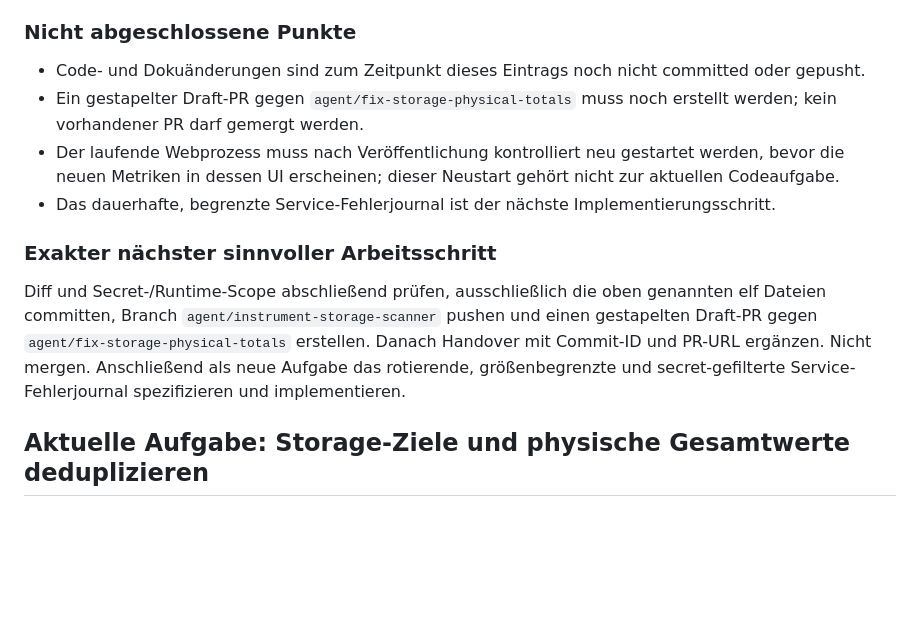
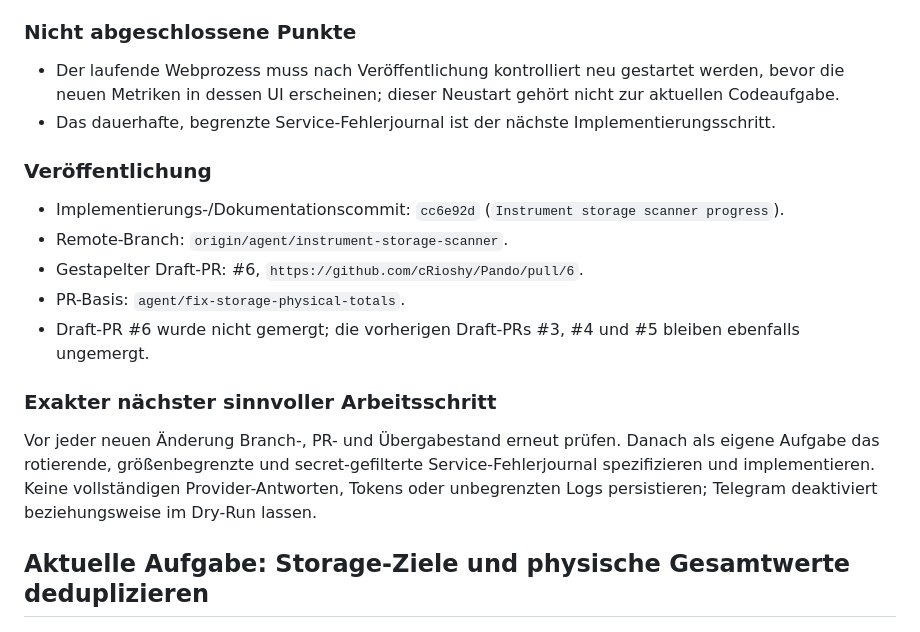
Before and after one commit to cRioshy/Pando, a Markdown page: docs/SESSION_HANDOVER.md, the part around the change. Rendered like a GitHub page; blank space fills up the shorter version.

```diff
--- a/docs/SESSION_HANDOVER.md
+++ b/docs/SESSION_HANDOVER.md
@@ -90,14 +90,20 @@ Den realen Storage-Scanner ohne Löschung oder Veränderung vorhandener History
 
 ### Nicht abgeschlossene Punkte
 
-- Code- und Dokuänderungen sind zum Zeitpunkt dieses Eintrags noch nicht committed oder gepusht.
-- Ein gestapelter Draft-PR gegen `agent/fix-storage-physical-totals` muss noch erstellt werden; kein vorhandener PR darf gemergt werden.
 - Der laufende Webprozess muss nach Veröffentlichung kontrolliert neu gestartet werden, bevor die neuen Metriken in dessen UI erscheinen; dieser Neustart gehört nicht zur aktuellen Codeaufgabe.
 - Das dauerhafte, begrenzte Service-Fehlerjournal ist der nächste Implementierungsschritt.
 
+### Veröffentlichung
+
+- Implementierungs-/Dokumentationscommit: `cc6e92d` (`Instrument storage scanner progress`).
+- Remote-Branch: `origin/agent/instrument-storage-scanner`.
+- Gestapelter Draft-PR: #6, `https://github.com/cRioshy/Pando/pull/6`.
+- PR-Basis: `agent/fix-storage-physical-totals`.
+- Draft-PR #6 wurde nicht gemergt; die vorherigen Draft-PRs #3, #4 und #5 bleiben ebenfalls ungemergt.
+
 ### Exakter nächster sinnvoller Arbeitsschritt
 
-Diff und Secret-/Runtime-Scope abschließend prüfen, ausschließlich die oben genannten elf Dateien committen, Branch `agent/instrument-storage-scanner` pushen und einen gestapelten Draft-PR gegen `agent/fix-storage-physical-totals` erstellen. Danach Handover mit Commit-ID und PR-URL ergänzen. Nicht mergen. Anschließend als neue Aufgabe das rotierende, größenbegrenzte und secret-gefilterte Service-Fehlerjournal spezifizieren und implementieren.
+Vor jeder neuen Änderung Branch-, PR- und Übergabestand erneut prüfen. Danach als eigene Aufgabe das rotierende, größenbegrenzte und secret-gefilterte Service-Fehlerjournal spezifizieren und implementieren. Keine vollständigen Provider-Antworten, Tokens oder unbegrenzten Logs persistieren; Telegram deaktiviert beziehungsweise im Dry-Run lassen.
 
 ## Aktuelle Aufgabe: Storage-Ziele und physische Gesamtwerte deduplizieren
 
```
Also changed, not shown: docs/CURRENT_SYSTEM_STATE.md (+1 -0 lines), docs/NEXT_STEPS.md (+1 -0 lines).
